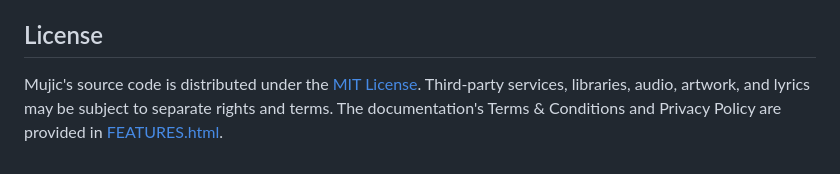
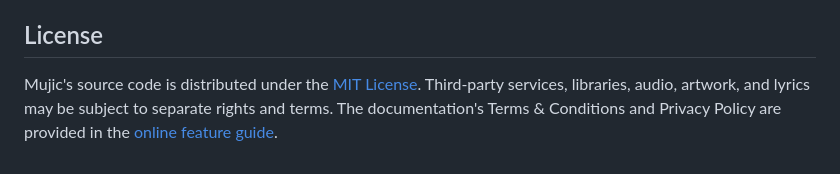
Before and after one commit to royverse69/mujic, a Markdown page: README.md, the part around one of its changes. Rendered like a GitHub page.

```diff
--- a/README.md
+++ b/README.md
@@ -82,4 +82,4 @@ External music links and lyrics providers are optional third-party integrations.
 
 ## License
 
-Mujic's source code is distributed under the [MIT License](LICENSE). Third-party services, libraries, audio, artwork, and lyrics may be subject to separate rights and terms. The documentation's Terms & Conditions and Privacy Policy are provided in [FEATURES.html](FEATURES.html).
+Mujic's source code is distributed under the [MIT License](LICENSE). Third-party services, libraries, audio, artwork, and lyrics may be subject to separate rights and terms. The documentation's Terms & Conditions and Privacy Policy are provided in the [online feature guide](https://royverse69.github.io/mujic/FEATURES.html).
```
Also changed, not shown: other parts of README.md (+6 -6 lines).
